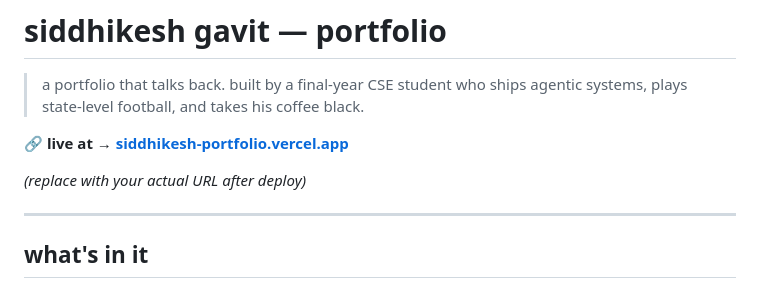
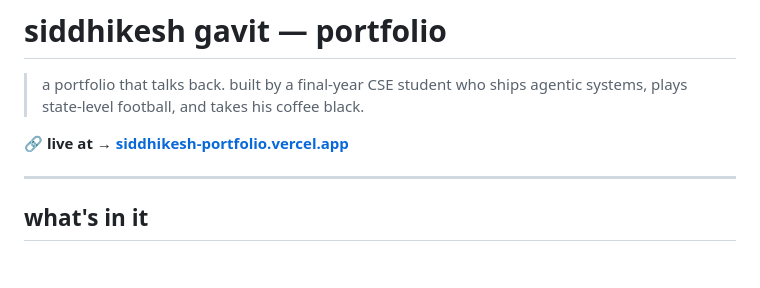
Before and after one commit to Siddhu-6/sid-gavit-portfolio, a Markdown page: README.md, the part around the change. Drawn GitHub-style; blank space fills up the shorter version.

```diff
--- a/README.md
+++ b/README.md
@@ -3,8 +3,6 @@
 > a portfolio that talks back. built by a final-year CSE student who ships agentic systems, plays state-level football, and takes his coffee black.
 
 🔗 **live at → [siddhikesh-portfolio.vercel.app](https://siddhikesh-portfolio.vercel.app)**
-
-*(replace with your actual URL after deploy)*
 
 ---
 
```
